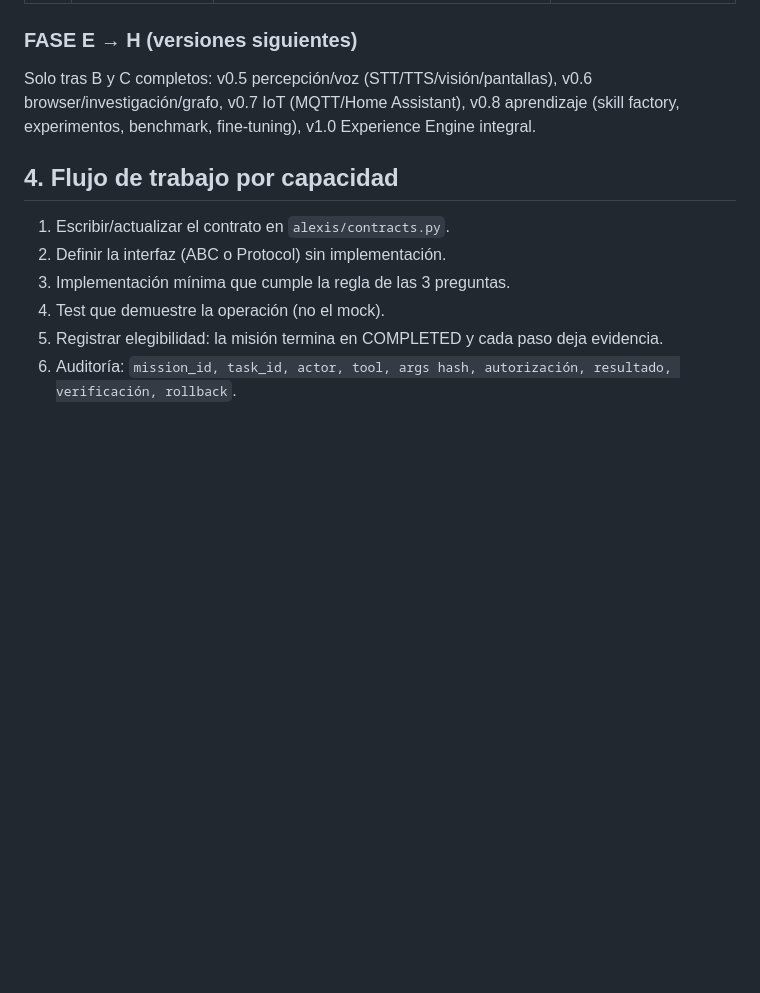
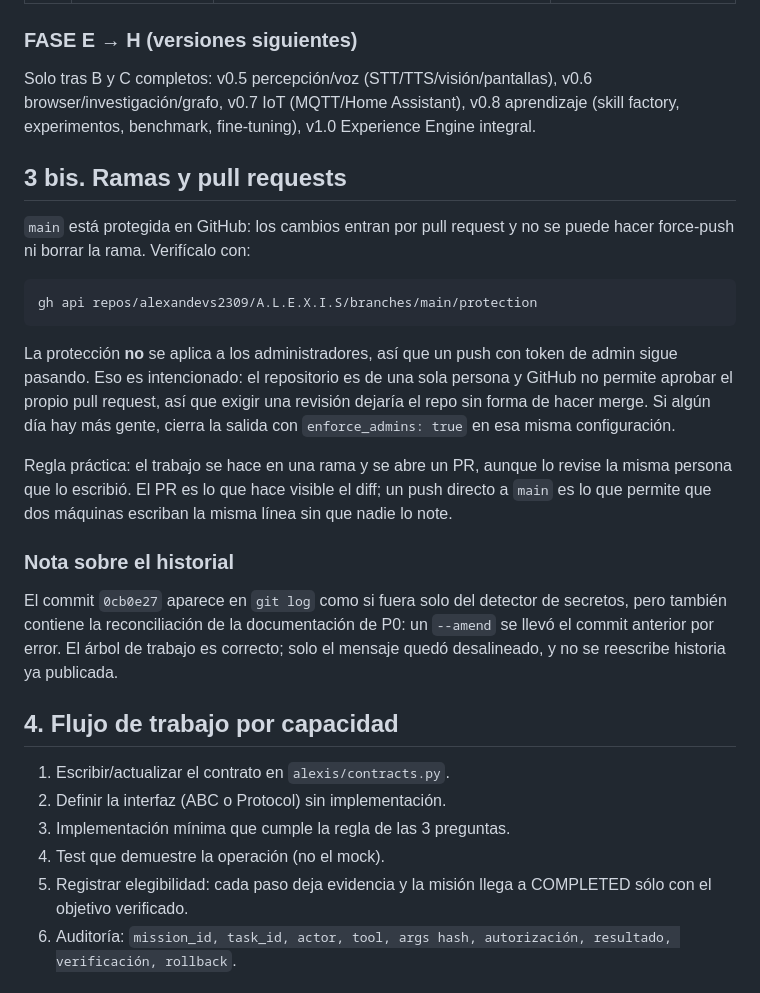
Before and after one commit to alexandevs2309/A.L.E.X.I.S, a Markdown page: docs/DEVELOPMENT.md, the part around the change. Rendered like a GitHub page; blank space fills up the shorter version.

Commit message:
docs: ramas, PRs y el estado real de la protección de main
- DEVELOPMENT.md §3 bis: la protección de main verificada con gh api, por qué no se aplica
  a admins (repo de una persona: GitHub no deja aprobar el propio PR) y cómo cerrarla
  cuando haya más gente.
- La nota del commit 0cb0e27: dice en el log ser solo del detector de secretos y también
  lleva la reconciliación de la documentación de P0, por un --amend mal hecho. No se
  reescribe historia ya publicada; el árbol es correcto.
- §4 y §6: COMPLETED no es libre, exige objetivo verificado.

````diff
--- a/docs/DEVELOPMENT.md
+++ b/docs/DEVELOPMENT.md
@@ -80,13 +80,38 @@ C3 es el punto más delicado: la salida del LLM es **dato, no instrucción**. Na
 
 Solo tras B y C completos: v0.5 percepción/voz (STT/TTS/visión/pantallas), v0.6 browser/investigación/grafo, v0.7 IoT (MQTT/Home Assistant), v0.8 aprendizaje (skill factory, experimentos, benchmark, fine-tuning), v1.0 Experience Engine integral.
 
+## 3 bis. Ramas y pull requests
+
+`main` está protegida en GitHub: los cambios entran por pull request y no se puede hacer
+force-push ni borrar la rama. Verifícalo con:
+
+```bash
+gh api repos/alexandevs2309/A.L.E.X.I.S/branches/main/protection
+```
+
+La protección **no** se aplica a los administradores, así que un push con token de admin
+sigue pasando. Eso es intencionado: el repositorio es de una sola persona y GitHub no
+permite aprobar el propio pull request, así que exigir una revisión dejaría el repo
+sin forma de hacer merge. Si algún día hay más gente, cierra la salida con
+`enforce_admins: true` en esa misma configuración.
+
+Regla práctica: el trabajo se hace en una rama y se abre un PR, aunque lo revise la misma
+persona que lo escribió. El PR es lo que hace visible el diff; un push directo a `main` es
+lo que permite que dos máquinas escriban la misma línea sin que nadie lo note.
+
+### Nota sobre el historial
+El commit `0cb0e27` aparece en `git log` como si fuera solo del detector de secretos, pero
+también contiene la reconciliación de la documentación de P0: un `--amend` se llevó el
+commit anterior por error. El árbol de trabajo es correcto; solo el mensaje quedó
+desalineado, y no se reescribe historia ya publicada.
+
 ## 4. Flujo de trabajo por capacidad
 
 1. Escribir/actualizar el contrato en `alexis/contracts.py`.
 2. Definir la interfaz (ABC o Protocol) sin implementación.
 3. Implementación mínima que cumple la regla de las 3 preguntas.
 4. Test que demuestre la operación (no el mock).
-5. Registrar elegibilidad: la misión termina en COMPLETED y cada paso deja evidencia.
+5. Registrar elegibilidad: cada paso deja evidencia y la misión llega a COMPLETED sólo con el objetivo verificado.
 6. Auditoría: `mission_id, task_id, actor, tool, args hash, autorización, resultado, verificación, rollback`.
 
 ## 5. Convenciones del repositorio
````
